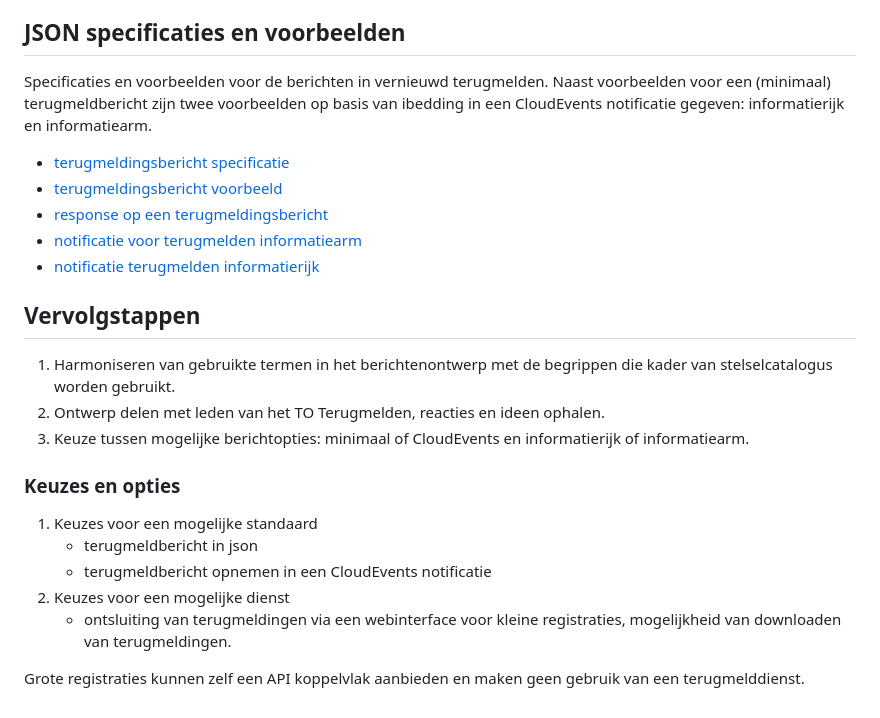
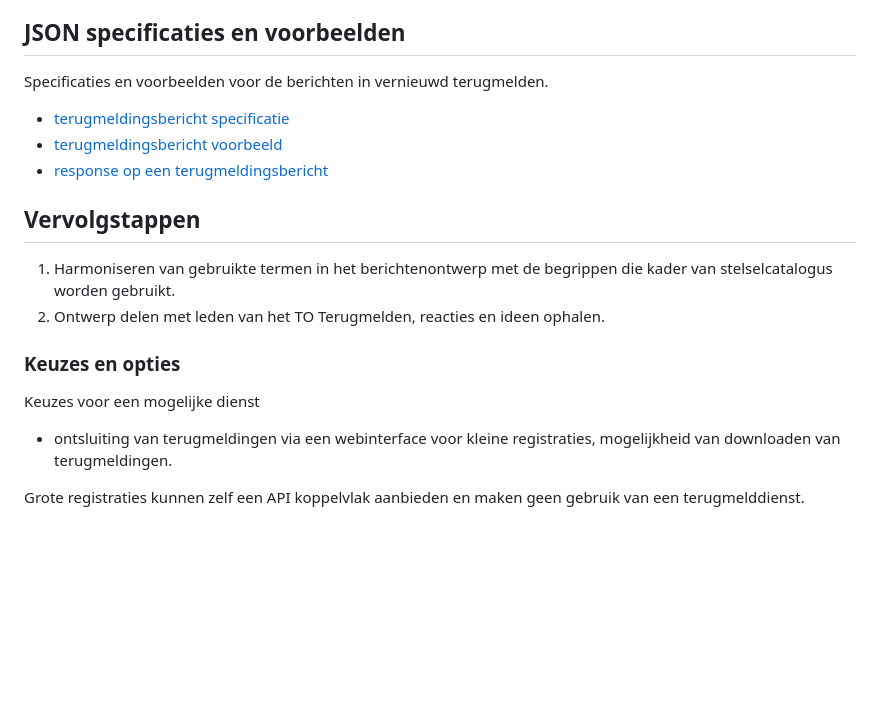
Before and after one commit to Logius-standaarden/Terugmelding, a Markdown page: Ontwerp/README.md, the part around the change. GitHub-like rendering; blank space fills up the shorter version.

Commit message:
Verwijderen verwijzing verwijderd voorstel
https://github.com/Logius-standaarden/Terugmelding/issues/5#issuecomment-2311973934

```diff
--- a/Ontwerp/README.md
+++ b/Ontwerp/README.md
@@ -15,26 +15,20 @@ Voor een terugmelding op de basisregistraties was de [Digimelding Koppelvlakspec
 
 ## JSON specificaties en voorbeelden
 
-Specificaties en voorbeelden voor de berichten in vernieuwd terugmelden. Naast voorbeelden voor een (minimaal) terugmeldbericht zijn twee voorbeelden op basis van ibedding in een CloudEvents notificatie gegeven: informatierijk en informatiearm.
+Specificaties en voorbeelden voor de berichten in vernieuwd terugmelden.
 
 - [terugmeldingsbericht specificatie](TerugMelden%20spec.json)
 - [terugmeldingsbericht voorbeeld](TerugMelden%20voorbeeld.json)
 - [response op een terugmeldingsbericht](TerugMeldenResponse%20voorbeeld.json)
-- [notificatie voor terugmelden informatiearm](TerugMelden%20CloudEvent%20Dataarm.json)
-- [notificatie terugmelden informatierijk](TerugMelden%20CloudEvent%20Datarijk.json)
 
 ## Vervolgstappen
 
 1. Harmoniseren van gebruikte termen in het berichtenontwerp met de begrippen die kader van stelselcatalogus worden gebruikt.
 2. Ontwerp delen met leden van het TO Terugmelden, reacties en ideen ophalen.
-3. Keuze tussen mogelijke berichtopties: minimaal of CloudEvents en informatierijk of informatiearm.
 
 ### Keuzes en opties
 
- 1. Keuzes voor een mogelijke standaard
-    - terugmeldbericht in json
-    - terugmeldbericht opnemen in een CloudEvents notificatie
-2. Keuzes voor een mogelijke dienst
-    - ontsluiting van terugmeldingen via een webinterface voor kleine registraties, mogelijkheid van downloaden van terugmeldingen.
+Keuzes voor een mogelijke dienst
+  - ontsluiting van terugmeldingen via een webinterface voor kleine registraties, mogelijkheid van downloaden van terugmeldingen.
 
 Grote registraties kunnen zelf een API koppelvlak aanbieden en maken geen gebruik van een terugmelddienst.
```
